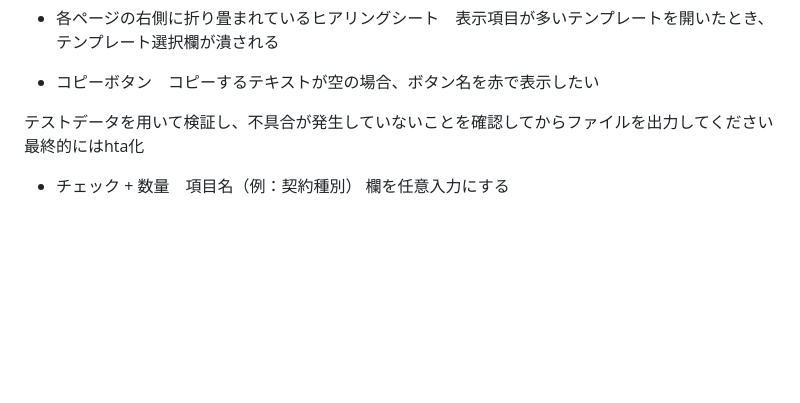
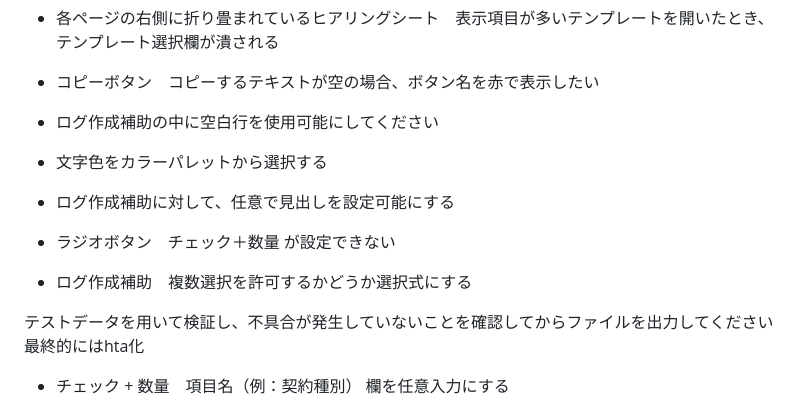
Before and after one commit to 887487/Ver4.2, a Markdown page: README.md, the part around the change. Drawn GitHub-style; blank space fills up the shorter version.

```diff
--- a/README.md
+++ b/README.md
@@ -12,6 +12,12 @@
 
 * 各ページの右側に折り畳まれているヒアリングシート　表示項目が多いテンプレートを開いたとき、テンプレート選択欄が潰される
 * コピーボタン　コピーするテキストが空の場合、ボタン名を赤で表示したい
+* ログ作成補助の中に空白行を使用可能にしてください
+* 文字色をカラーパレットから選択する
+* ログ作成補助に対して、任意で見出しを設定可能にする
+* ラジオボタン　チェック＋数量 が設定できない
+* ログ作成補助　複数選択を許可するかどうか選択式にする
+
 
 テストデータを用いて検証し、不具合が発生していないことを確認してからファイルを出力してください
 最終的にはhta化
```
